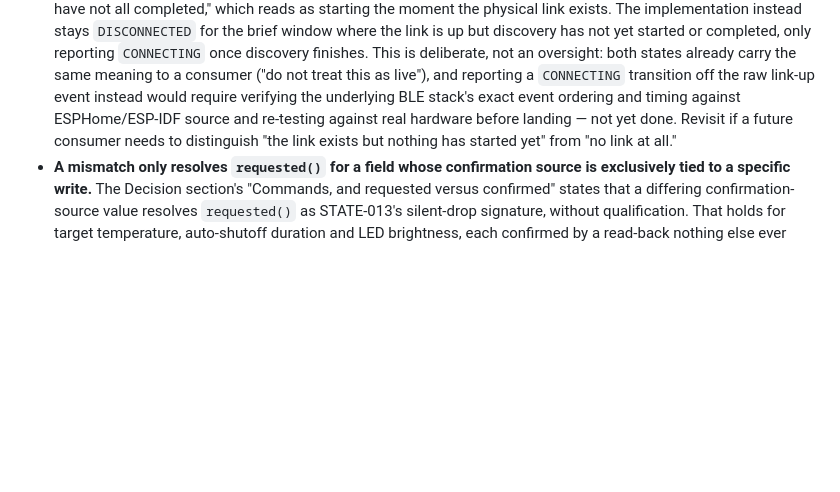
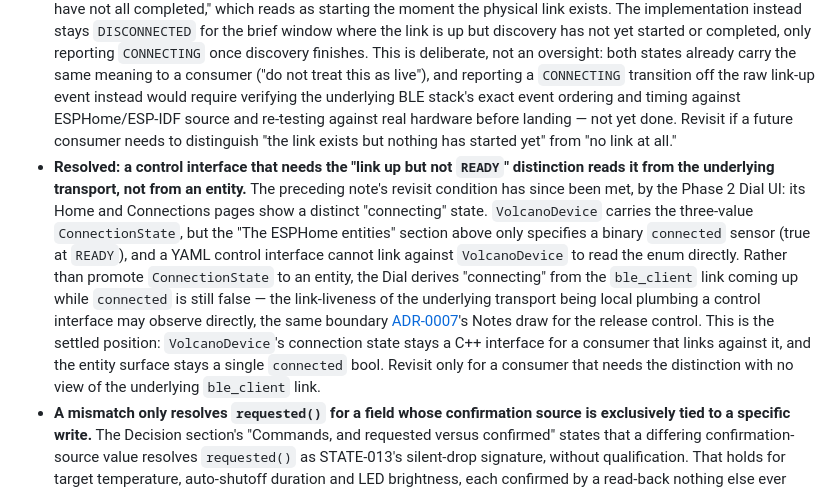
Before and after one commit to SimmoDev/volcano-hybrid-companion, a Markdown page: docs/decisions/ADR-0009-volcano-abstraction-layer-interface.md, the part around the change. Drawn GitHub-style; blank space fills up the shorter version.

```diff
--- a/docs/decisions/ADR-0009-volcano-abstraction-layer-interface.md
+++ b/docs/decisions/ADR-0009-volcano-abstraction-layer-interface.md
@@ -153,4 +153,5 @@ Re-send a write that fails to confirm, up to some limit. Rejected as premature u
 - The switch limitation is a property of ESPHome's API, not of this design. Should ESPHome gain an unknown state for switches, the entity layer can adopt it without any change to the state model, which already carries the information.
 - This ADR says nothing about how the Phase 2 Dial UI renders any of this, including how it presents an unknown value or an outstanding request. Those are presentation decisions and belong with the presentation, per ADR-0002.
 - **`CONNECTING` begins at service discovery completion, not at the raw physical link coming up.** The Decision section above describes `CONNECTING` as "link up or coming up; discovery, subscription and the initial read sweep have not all completed," which reads as starting the moment the physical link exists. The implementation instead stays `DISCONNECTED` for the brief window where the link is up but discovery has not yet started or completed, only reporting `CONNECTING` once discovery finishes. This is deliberate, not an oversight: both states already carry the same meaning to a consumer ("do not treat this as live"), and reporting a `CONNECTING` transition off the raw link-up event instead would require verifying the underlying BLE stack's exact event ordering and timing against ESPHome/ESP-IDF source and re-testing against real hardware before landing — not yet done. Revisit if a future consumer needs to distinguish "the link exists but nothing has started yet" from "no link at all."
+- **Resolved: a control interface that needs the "link up but not `READY`" distinction reads it from the underlying transport, not from an entity.** The preceding note's revisit condition has since been met, by the Phase 2 Dial UI: its Home and Connections pages show a distinct "connecting" state. `VolcanoDevice` carries the three-value `ConnectionState`, but the "The ESPHome entities" section above only specifies a binary `connected` sensor (true at `READY`), and a YAML control interface cannot link against `VolcanoDevice` to read the enum directly. Rather than promote `ConnectionState` to an entity, the Dial derives "connecting" from the `ble_client` link coming up while `connected` is still false — the link-liveness of the underlying transport being local plumbing a control interface may observe directly, the same boundary [ADR-0007](ADR-0007-ble-connection-lifecycle.md)'s Notes draw for the release control. This is the settled position: `VolcanoDevice`'s connection state stays a C++ interface for a consumer that links against it, and the entity surface stays a single `connected` bool. Revisit only for a consumer that needs the distinction with no view of the underlying `ble_client` link.
 - **A mismatch only resolves `requested()` for a field whose confirmation source is exclusively tied to a specific write.** The Decision section's "Commands, and requested versus confirmed" states that a differing confirmation-source value resolves `requested()` as STATE-013's silent-drop signature, without qualification. That holds for target temperature, auto-shutoff duration and LED brightness, each confirmed by a read-back nothing else ever triggers, so a differing read-back is unambiguously that write's own outcome. It does not hold for heater, pump, vibration, display-on-cooling and display-units: these are confirmed only by notification, which carries no request identity and can be triggered by a bit unrelated to the field being resolved (e.g. STATE-008's vibration-alert pulse sharing the status register with the pump bit, or STATE-009's temperature-change pulse sharing the display register with display-on-cooling/units). There is also no protocol evidence anywhere in `docs/protocol/` that any of these five ever exhibits STATE-013's specific silent-drop-with-unchanged-echo behaviour — only target temperature does. A mismatch on these five therefore never resolves `requested()` by itself; only a later match, an explicit write failure, or the timeout does. This is a correction, not a relaxation: applying STATE-013's evidence-backed drop signature to characteristics with no such evidence was itself inconsistent with ADR-0005's discipline.
```
Also changed, not shown: docs/decisions/ADR-0011-dial-ui-navigation-architecture.md (+1 -0 lines).
